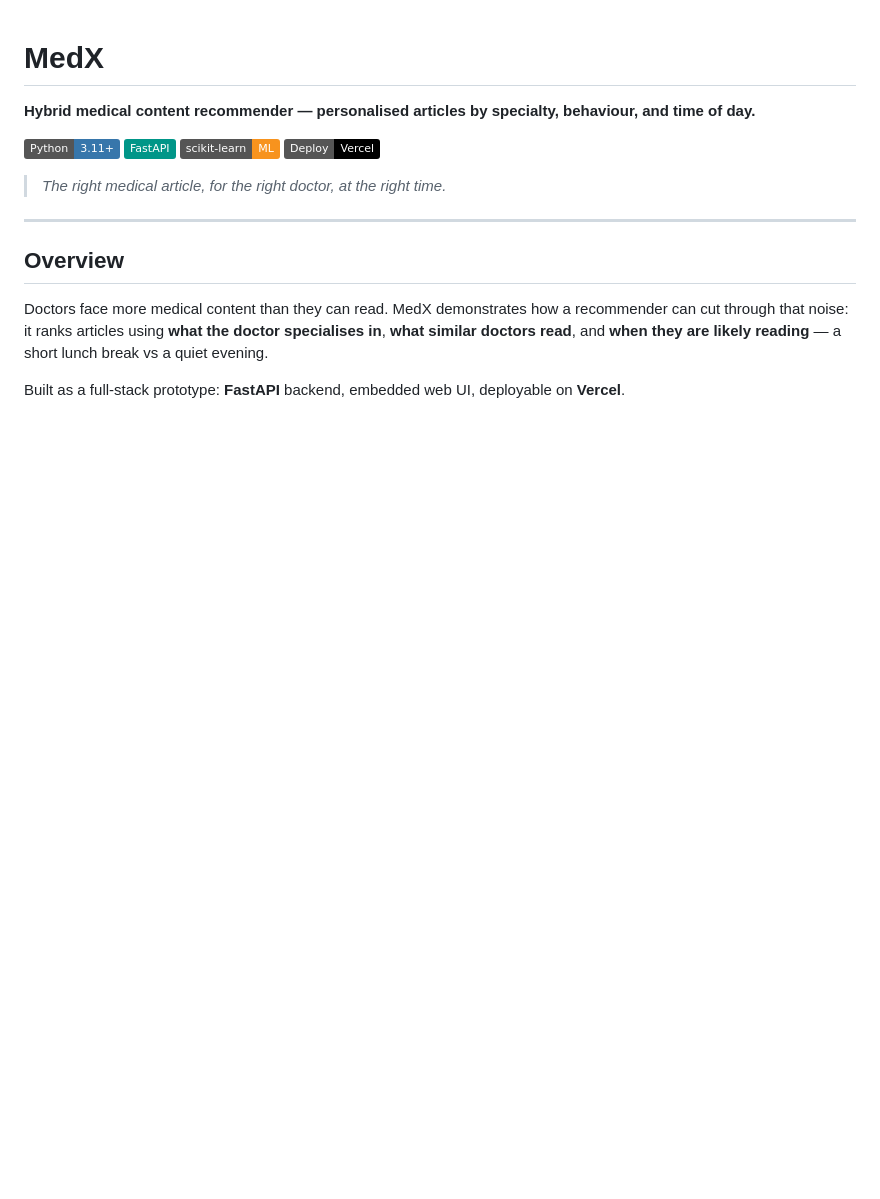
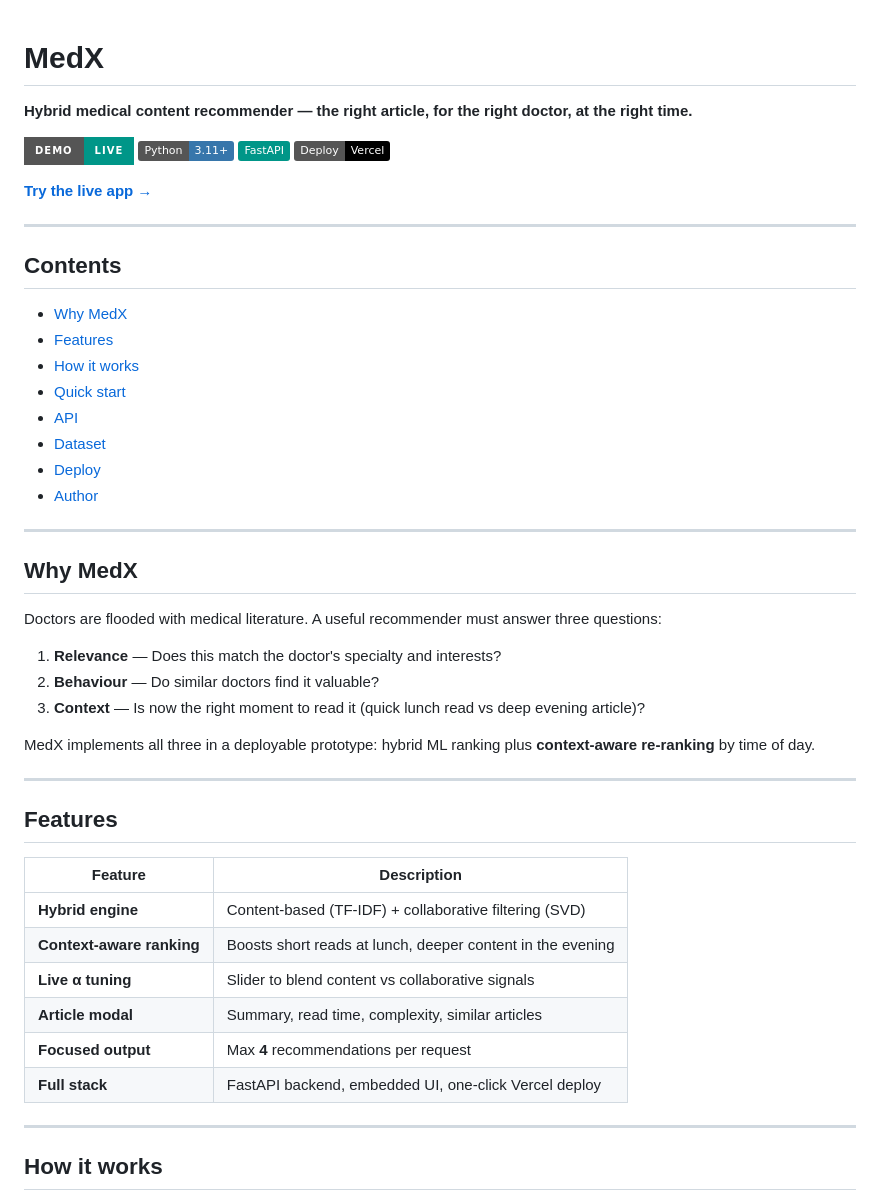
Before and after one commit to wasimahmadpk/MedX, a Markdown page: README.md, the part around one of its changes. Rendered like a GitHub page; badges without logos; blank space fills up the shorter version.

```diff
--- a/README.md
+++ b/README.md
@@ -1,18 +1,53 @@
 # MedX
 
-**Hybrid medical content recommender — personalised articles by specialty, behaviour, and time of day.**
+**Hybrid medical content recommender — the right article, for the right doctor, at the right time.**
 
+[![Live Demo](https://img.shields.io/badge/demo-live-009688?style=for-the-badge)](https://med-x-plum.vercel.app)
 [![Python](https://img.shields.io/badge/Python-3.11+-3776AB?logo=python&logoColor=white)](https://www.python.org/)
 [![FastAPI](https://img.shields.io/badge/FastAPI-009688?logo=fastapi&logoColor=white)](https://fastapi.tiangolo.com/)
-[![scikit-learn](https://img.shields.io/badge/scikit--learn-ML-F7931E?logo=scikit-learn&logoColor=white)](https://scikit-learn.org/)
-[![Deploy](https://img.shields.io/badge/Deploy-Vercel-000000?logo=vercel&logoColor=white)](https://vercel.com/)
+[![Vercel](https://img.shields.io/badge/Deploy-Vercel-000000?logo=vercel&logoColor=white)](https://vercel.com/)
 
-> *The right medical article, for the right doctor, at the right time.*
+**[Try the live app →](https://med-x-plum.vercel.app)**
 
 ---
 
-## Overview
+## Contents
 
-Doctors face more medical content than they can read. MedX demonstrates how a recommender can cut through that noise: it ranks articles using **what the doctor specialises in**, **what similar doctors read**, and **when they are likely reading** — a short lunch break vs a quiet evening.
+- [Why MedX](#why-medx)
+- [Features](#features)
+- [How it works](#how-it-works)
+- [Quick start](#quick-start)
+- [API](#api)
+- [Dataset](#dataset)
+- [Deploy](#deploy)
+- [Author](#author)
 
-Built as a full-stack prototype: **FastAPI** backend, embedded web UI, deployable on **Vercel**.
+---
+
+## Why MedX
+
+Doctors are flooded with medical literature. A useful recommender must answer three questions:
+
+1. **Relevance** — Does this match the doctor's specialty and interests?
+2. **Behaviour** — Do similar doctors find it valuable?
+3. **Context** — Is now the right moment to read it (quick lunch read vs deep evening article)?
+
+MedX implements all three in a deployable prototype: hybrid ML ranking plus **context-aware re-ranking** by time of day.
+
+---
+
+## Features
+
+| Feature | Description |
+|---|---|
+| **Hybrid engine** | Content-based (TF-IDF) + collaborative filtering (SVD) |
+| **Context-aware ranking** | Boosts short reads at lunch, deeper content in the evening |
+| **Live α tuning** | Slider to blend content vs collaborative signals |
+| **Article modal** | Summary, read time, complexity, similar articles |
+| **Focused output** | Max **4** recommendations per request |
+| **Full stack** | FastAPI backend, embedded UI, one-click Vercel deploy |
+
+---
+
+## How it works
+
```
Also changed, not shown: other parts of README.md (+92 -99 lines).
